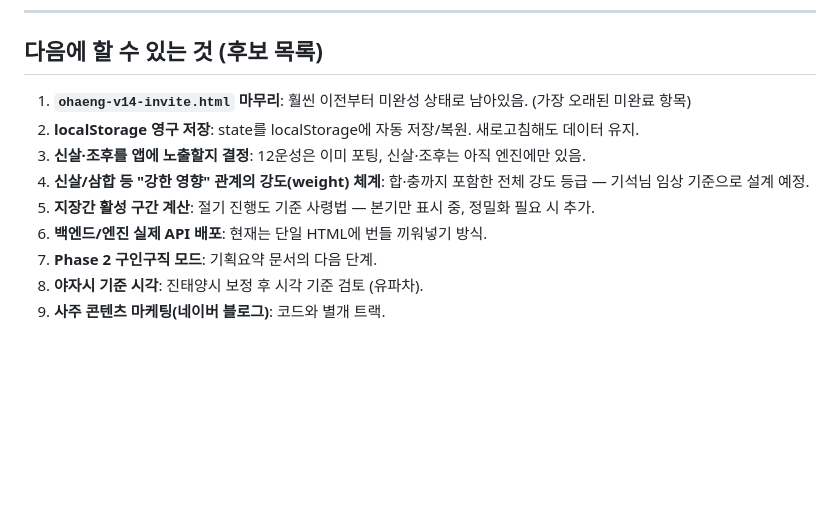
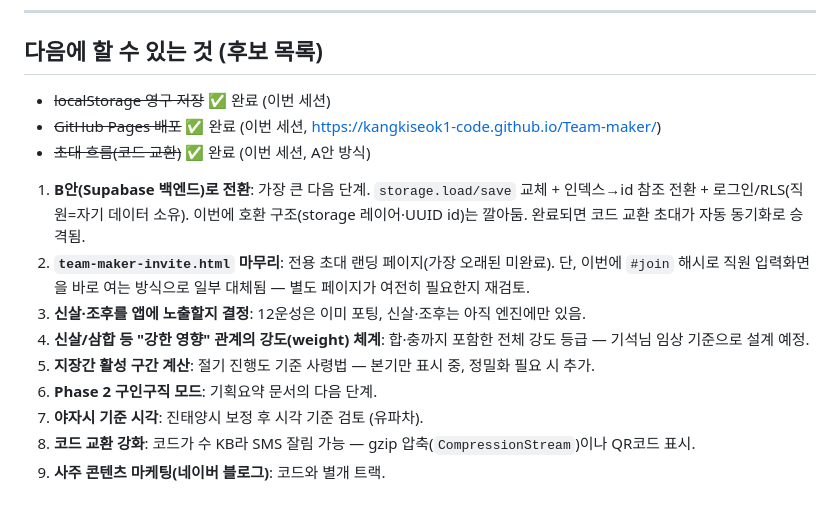
Before and after one commit to kangkiseok1-code/Team-maker, a Markdown page: engine/SESSION_SUMMARY.md, the part around one of its changes. GitHub-like rendering; blank space fills up the shorter version.

Commit message:
SESSION_SUMMARY 갱신: 영속화·B안 호환·리브랜딩·배포·코드 교환 초대 정리
Co-Authored-By: Claude Opus 4.8 <noreply@anthropic.com>

```diff
--- a/engine/SESSION_SUMMARY.md
+++ b/engine/SESSION_SUMMARY.md
@@ -163,12 +215,19 @@ engine/
 ---
 
 ## 다음에 할 수 있는 것 (후보 목록)
-1. **`ohaeng-v14-invite.html` 마무리**: 훨씬 이전부터 미완성 상태로 남아있음. (가장 오래된 미완료 항목)
-2. **localStorage 영구 저장**: state를 localStorage에 자동 저장/복원. 새로고침해도 데이터 유지.
+- ~~localStorage 영구 저장~~ ✅ 완료 (이번 세션)
+- ~~GitHub Pages 배포~~ ✅ 완료 (이번 세션, https://kangkiseok1-code.github.io/Team-maker/)
+- ~~초대 흐름(코드 교환)~~ ✅ 완료 (이번 세션, A안 방식)
+
+1. **B안(Supabase 백엔드)로 전환**: 가장 큰 다음 단계. `storage.load/save` 교체 + 인덱스→id 참조
+   전환 + 로그인/RLS(직원=자기 데이터 소유). 이번에 호환 구조(storage 레이어·UUID id)는 깔아둠.
+   완료되면 코드 교환 초대가 자동 동기화로 승격됨.
+2. **`team-maker-invite.html` 마무리**: 전용 초대 랜딩 페이지(가장 오래된 미완료). 단, 이번에
+   `#join` 해시로 직원 입력화면을 바로 여는 방식으로 일부 대체됨 — 별도 페이지가 여전히 필요한지 재검토.
 3. **신살·조후를 앱에 노출할지 결정**: 12운성은 이미 포팅, 신살·조후는 아직 엔진에만 있음.
 4. **신살/삼합 등 "강한 영향" 관계의 강도(weight) 체계**: 합·충까지 포함한 전체 강도 등급 — 기석님 임상 기준으로 설계 예정.
 5. **지장간 활성 구간 계산**: 절기 진행도 기준 사령법 — 본기만 표시 중, 정밀화 필요 시 추가.
-6. **백엔드/엔진 실제 API 배포**: 현재는 단일 HTML에 번들 끼워넣기 방식.
-7. **Phase 2 구인구직 모드**: 기획요약 문서의 다음 단계.
-8. **야자시 기준 시각**: 진태양시 보정 후 시각 기준 검토 (유파차).
+6. **Phase 2 구인구직 모드**: 기획요약 문서의 다음 단계.
+7. **야자시 기준 시각**: 진태양시 보정 후 시각 기준 검토 (유파차).
+8. **코드 교환 강화**: 코드가 수 KB라 SMS 잘림 가능 — gzip 압축(`CompressionStream`)이나 QR코드 표시.
 9. **사주 콘텐츠 마케팅(네이버 블로그)**: 코드와 별개 트랙.
```
Also changed, not shown: other parts of engine/SESSION_SUMMARY.md (+52 -0 lines).
